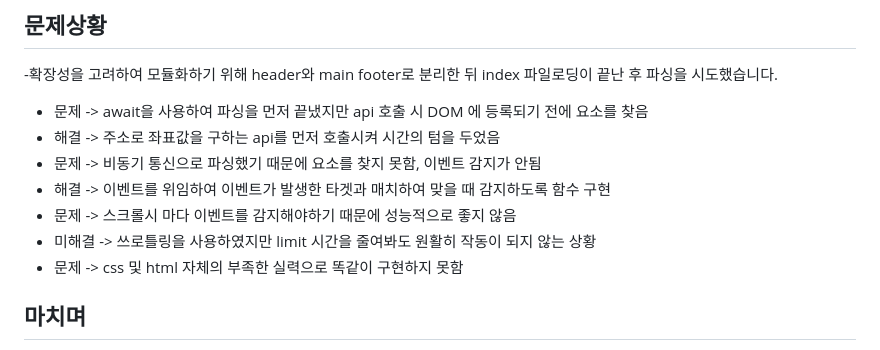
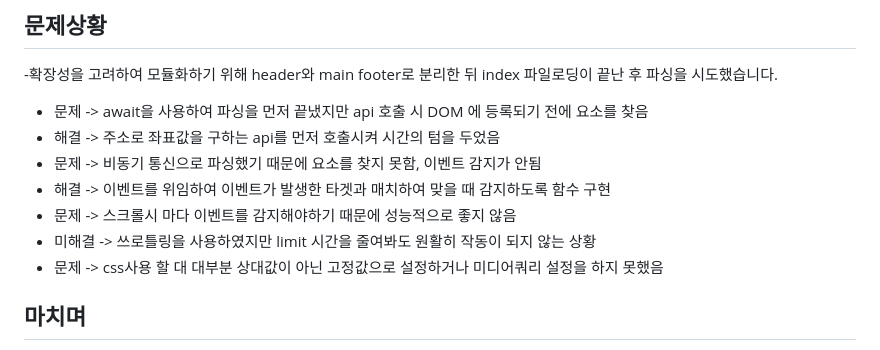
Before and after one commit to afteryoon/fornt_figma, a Markdown page: README.md, the part around the change. Rendered like a GitHub page.

```diff
--- a/README.md
+++ b/README.md
@@ -84,7 +84,7 @@
 - 해결 -> 이벤트를 위임하여 이벤트가 발생한 타겟과 매치하여 맞을 때 감지하도록 함수 구현
 - 문제 -> 스크롤시 마다 이벤트를 감지해야하기 때문에 성능적으로 좋지 않음
 - 미해결 ->  쓰로틀링을 사용하였지만 limit 시간을 줄여봐도 원활히 작동이 되지 않는 상황
-- 문제 -> css 및 html 자체의 부족한 실력으로 똑같이 구현하지 못함
+- 문제 -> css사용 할 대 대부분 상대값이 아닌 고정값으로 설정하거나 미디어쿼리 설정을 하지 못했음
 
 ## 마치며
 CSS와 HTML이 부족한 것을 알고있지만 디자인 감각이 없다는 핑계로 외면하고 있었습니다. 이번 계기로 부족하지만 그래도 전보다 친해질 수 있는 계기가 되었고,
```
